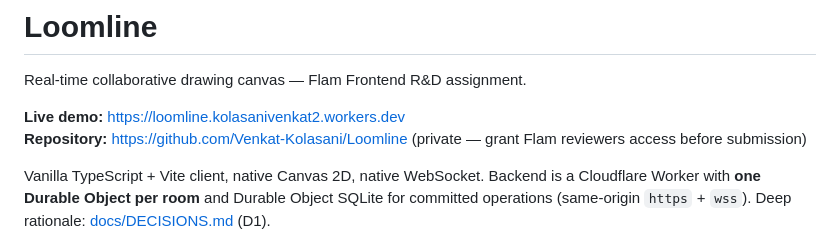
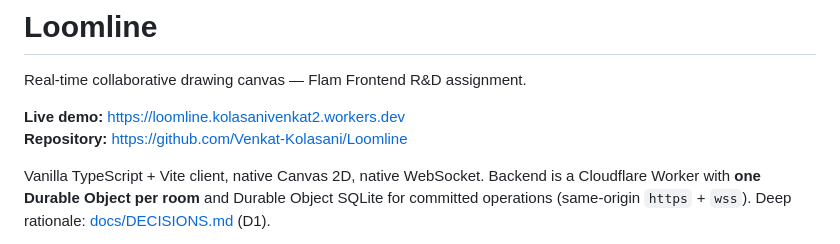
Before and after one commit to Venkat-Kolasani/Loomline, a Markdown page: README.md, the part around the change. GitHub-like rendering.

Commit message:
Revise repository link in README
Updated repository link to remove access note.

```diff
--- a/README.md
+++ b/README.md
@@ -3,8 +3,7 @@
 Real-time collaborative drawing canvas — Flam Frontend R&D assignment.
 
 **Live demo:** https://loomline.kolasanivenkat2.workers.dev
-**Repository:** https://github.com/Venkat-Kolasani/Loomline (private — grant Flam
-reviewers access before submission)
+**Repository:** https://github.com/Venkat-Kolasani/Loomline
 
 Vanilla TypeScript + Vite client, native Canvas 2D, native WebSocket. Backend is
 a Cloudflare Worker with **one Durable Object per room** and Durable Object
```
